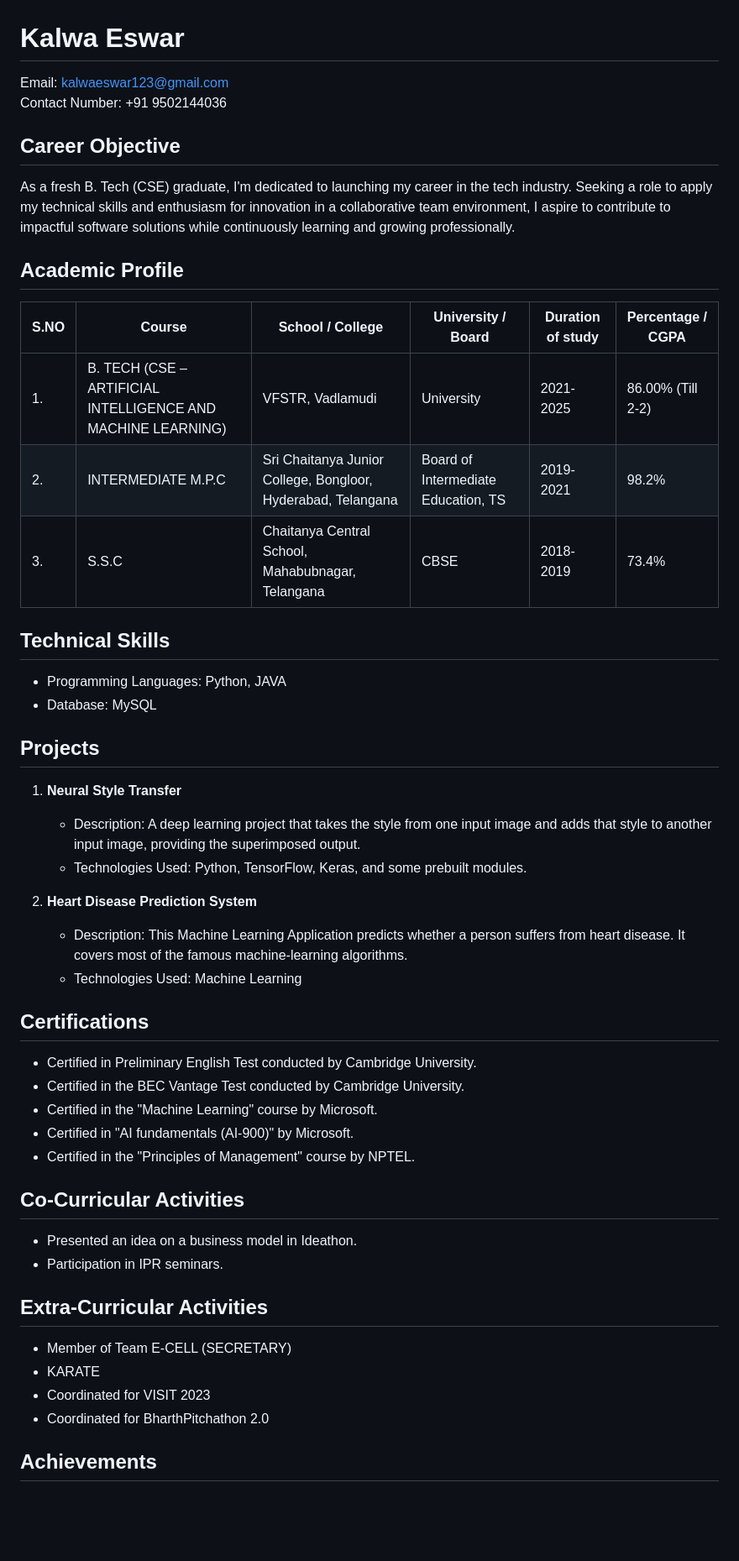
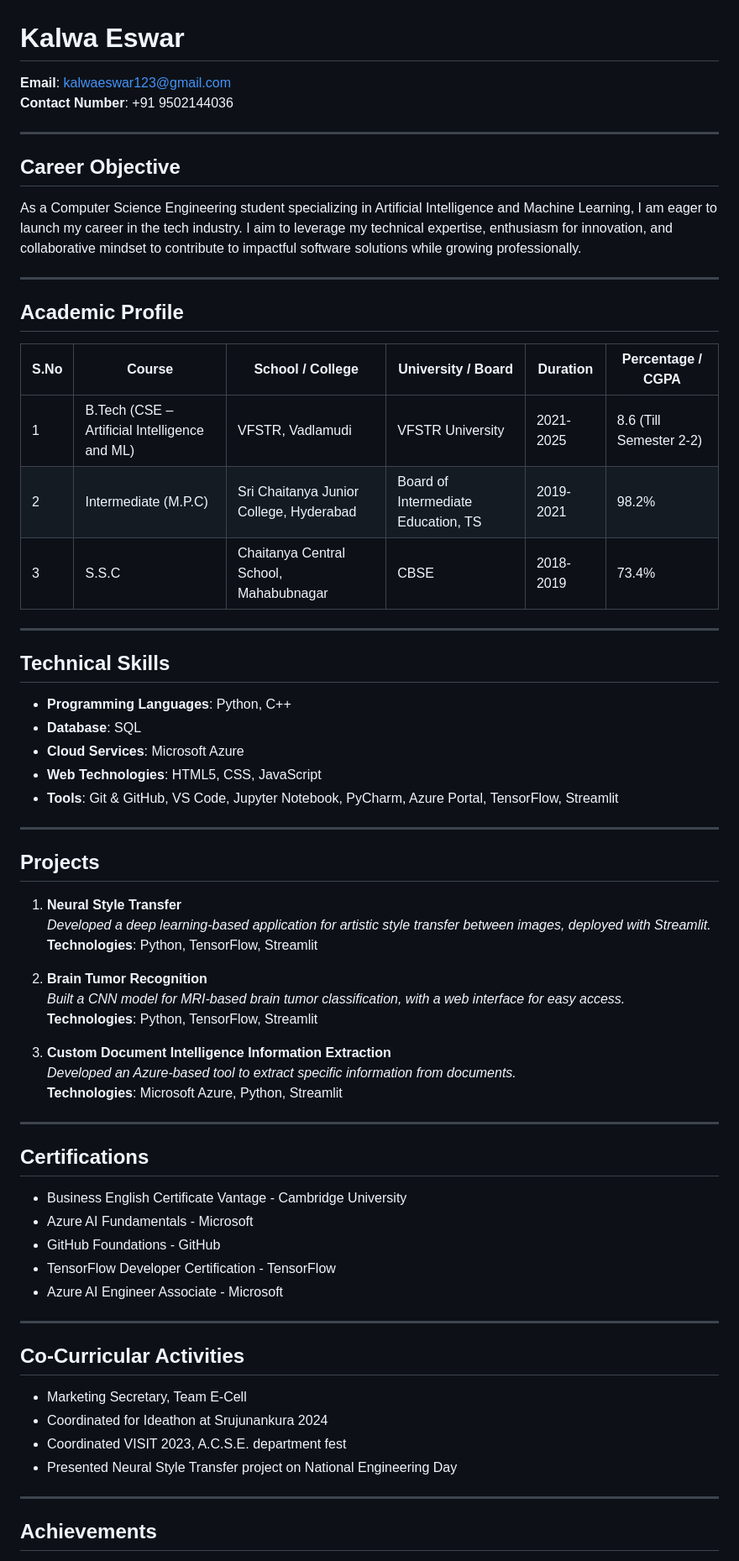
Before and after one commit to kalwaeswar/kalwaeswar.github.io, a Markdown page: README.md, the part around the change printed below. Shown: that part at 84% size. GitHub-like rendering; blank space fills up the shorter version.

```diff
--- a/README.md
+++ b/README.md
@@ -1,54 +1,70 @@
 # Kalwa Eswar
 
-Email: kalwaeswar123@gmail.com
-Contact Number: +91 9502144036
+**Email**: [kalwaeswar123@gmail.com](mailto:kalwaeswar123@gmail.com)
+**Contact Number**: +91 9502144036
+
+---
 
 ## Career Objective
 
-As a fresh B. Tech (CSE) graduate, I'm dedicated to launching my career in the tech industry. Seeking a role to apply my technical skills and enthusiasm for innovation in a collaborative team environment, I aspire to contribute to impactful software solutions while continuously learning and growing professionally.
+As a Computer Science Engineering student specializing in Artificial Intelligence and Machine Learning, I am eager to launch my career in the tech industry. I aim to leverage my technical expertise, enthusiasm for innovation, and collaborative mindset to contribute to impactful software solutions while growing professionally.
+
+---
 
 ## Academic Profile
 
-| S.NO | Course | School / College | University / Board | Duration of study | Percentage / CGPA |
-|------|--------|-------------------|--------------------|-------------------|-------------------|
-| 1.   | B. TECH (CSE – ARTIFICIAL INTELLIGENCE AND MACHINE LEARNING) | VFSTR, Vadlamudi | University | 2021-2025 | 86.00% (Till 2-2) |
-| 2.   | INTERMEDIATE M.P.C | Sri Chaitanya Junior College, Bongloor, Hyderabad, Telangana | Board of Intermediate Education, TS | 2019-2021 | 98.2% |
-| 3.   | S.S.C | Chaitanya Central School, Mahabubnagar, Telangana | CBSE | 2018-2019 | 73.4% |
+| S.No | Course                                           | School / College                         | University / Board                 | Duration        | Percentage / CGPA |
+|------|--------------------------------------------------|------------------------------------------|------------------------------------|-----------------|--------------------|
+| 1    | B.Tech (CSE – Artificial Intelligence and ML)    | VFSTR, Vadlamudi                         | VFSTR University                   | 2021-2025       | 8.6 (Till Semester 2-2) |
+| 2    | Intermediate (M.P.C)                             | Sri Chaitanya Junior College, Hyderabad | Board of Intermediate Education, TS | 2019-2021       | 98.2%             |
+| 3    | S.S.C                                            | Chaitanya Central School, Mahabubnagar   | CBSE                               | 2018-2019       | 73.4%             |
+
+---
 
 ## Technical Skills
 
-- Programming Languages: Python, JAVA
-- Database: MySQL
+- **Programming Languages**: Python, C++
+- **Database**: SQL
+- **Cloud Services**: Microsoft Azure
+- **Web Technologies**: HTML5, CSS, JavaScript
+- **Tools**: Git & GitHub, VS Code, Jupyter Notebook, PyCharm, Azure Portal, TensorFlow, Streamlit
+
+---
 
 ## Projects
 
 1. **Neural Style Transfer**
-   - Description: A deep learning project that takes the style from one input image and adds that style to another input image, providing the superimposed output.
-   - Technologies Used: Python, TensorFlow, Keras, and some prebuilt modules.
+   *Developed a deep learning-based application for artistic style transfer between images, deployed with Streamlit.*
+   **Technologies**: Python, TensorFlow, Streamlit
 
-2. **Heart Disease Prediction System**
-   - Description: This Machine Learning Application predicts whether a person suffers from heart disease. It covers most of the famous machine-learning algorithms.
-   - Technologies Used: Machine Learning
+2. **Brain Tumor Recognition**
+   *Built a CNN model for MRI-based brain tumor classification, with a web interface for easy access.*
+   **Technologies**: Python, TensorFlow, Streamlit
+
+3. **Custom Document Intelligence Information Extraction**
+   *Developed an Azure-based tool to extract specific information from documents.*
+   **Technologies**: Microsoft Azure, Python, Streamlit
+
+---
 
 ## Certifications
 
-- Certified in Preliminary English Test conducted by Cambridge University.
-- Certified in the BEC Vantage Test conducted by Cambridge University.
-- Certified in the "Machine Learning" course by Microsoft.
-- Certified in "AI fundamentals (AI-900)" by Microsoft.
-- Certified in the "Principles of Management" course by NPTEL.
+- Business English Certificate Vantage - Cambridge University
+- Azure AI Fundamentals - Microsoft
+- GitHub Foundations - GitHub
+- TensorFlow Developer Certification - TensorFlow
+- Azure AI Engineer Associate - Microsoft
+
+---
 
 ## Co-Curricular Activities
 
-- Presented an idea on a business model in Ideathon.
-- Participation in IPR seminars.
+- Marketing Secretary, Team E-Cell
+- Coordinated for Ideathon at Srujunankura 2024
+- Coordinated VISIT 2023, A.C.S.E. department fest
+- Presented Neural Style Transfer project on National Engineering Day
 
-## Extra-Curricular Activities
-
-- Member of Team E-CELL (SECRETARY)
-- KARATE
-- Coordinated for VISIT 2023
-- Coordinated for BharthPitchathon 2.0
+---
 
 ## Achievements
 
```
Also changed, not shown: other parts of README.md (+22 -19 lines).
